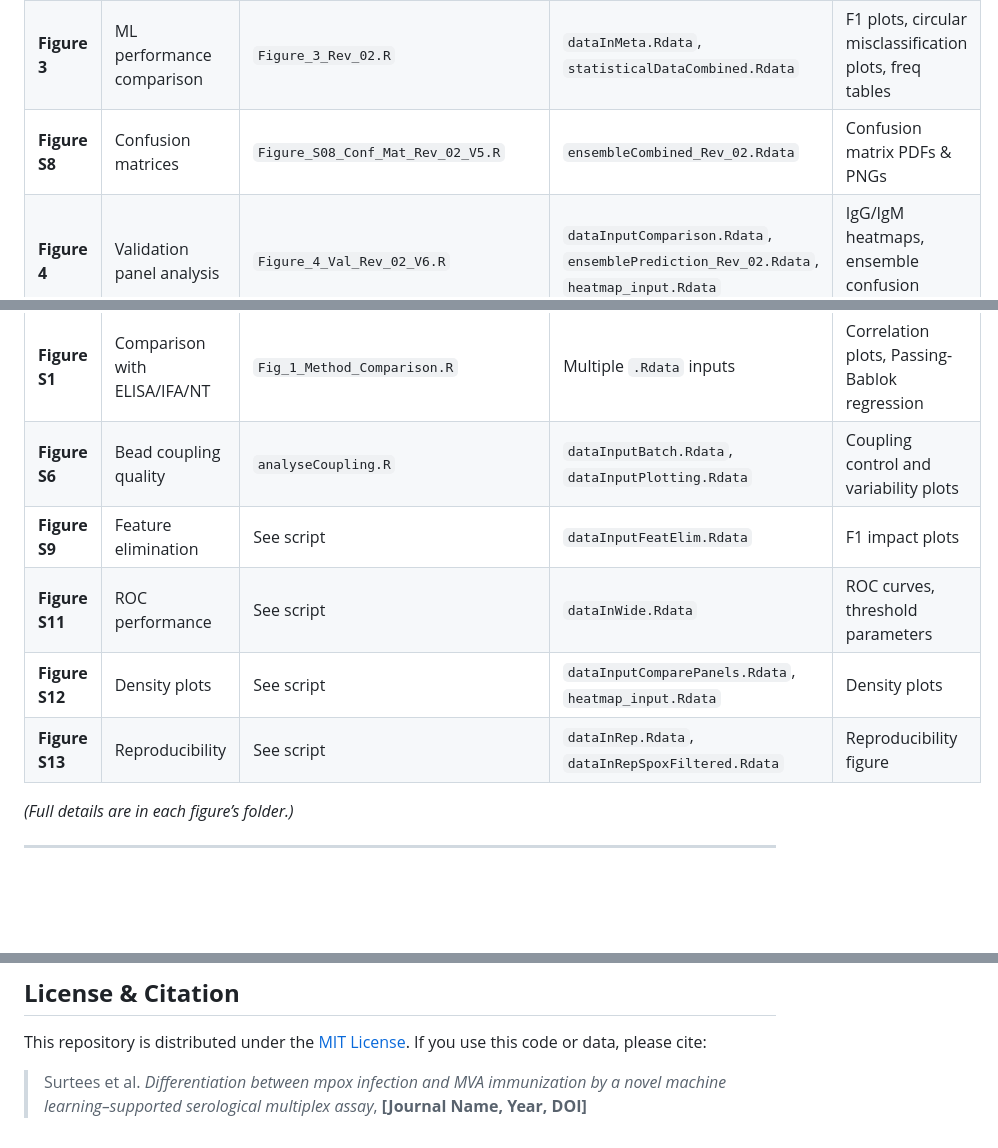
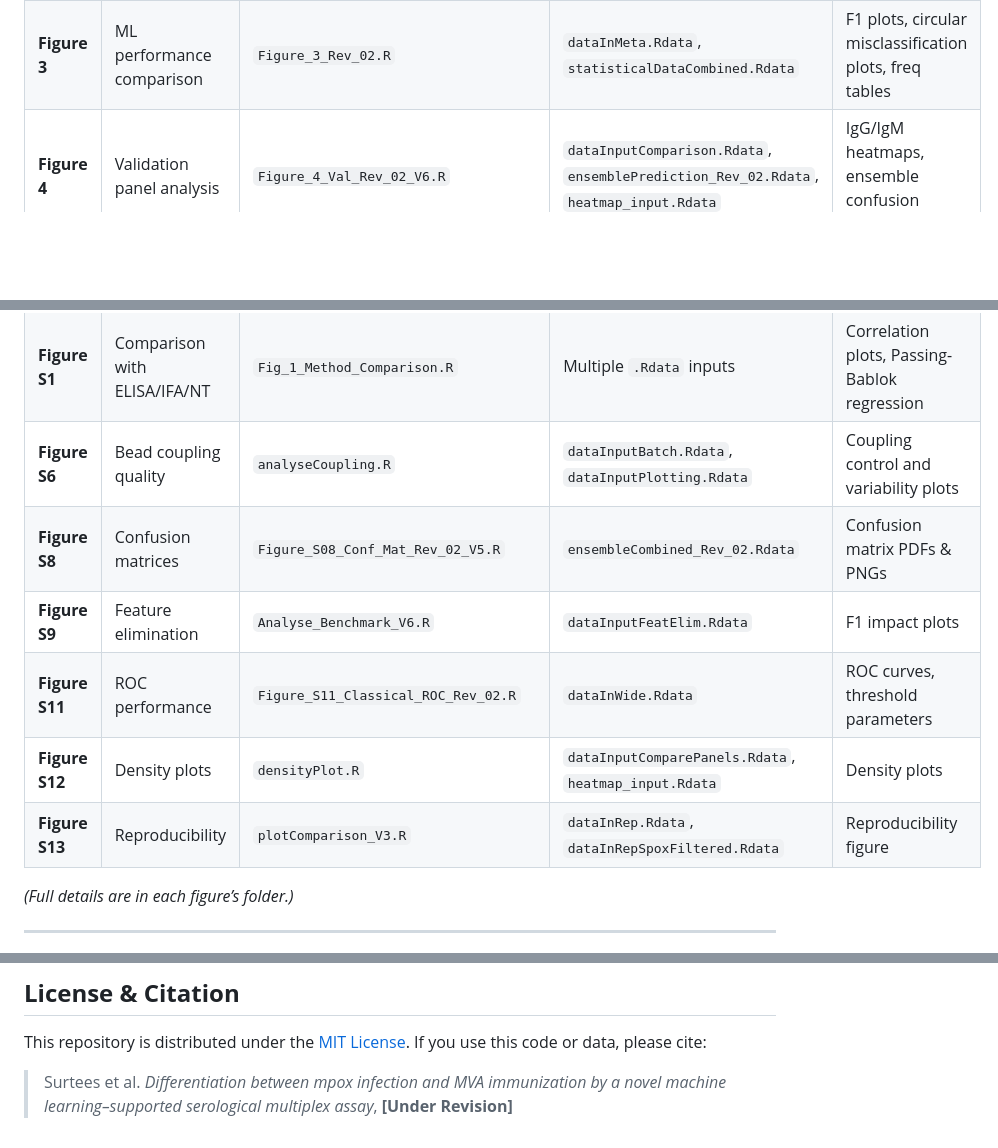
Before and after one commit to RKI-ZBS/bead-based_multiplex, a Markdown page: README.md, 3 parts joined by grey strips. GitHub-like rendering; blank space fills up the shorter version.

```diff
--- a/README.md
+++ b/README.md
@@ -71,14 +71,14 @@ install.packages(c("tidyverse", "ggplot2", "ComplexHeatmap", "caret", "yardstick
 | -------------- | -------------------------------------------- | ------------------------------------- | ------------------------------------------------------------------------------------- | ------------------------------------------------------- |
 | **Figure 2**   | Compare IgG & IgM across serogroups & panels | `Figure_2_Compare_Panels_Rev_02_V2.R` | `dataInputComparePanels.Rdata`                                                        | Spider plots, antigen ratios, IgM plots                 |
 | **Figure 3**   | ML performance comparison                    | `Figure_3_Rev_02.R`                   | `dataInMeta.Rdata`, `statisticalDataCombined.Rdata`                                   | F1 plots, circular misclassification plots, freq tables |
-| **Figure S8**  | Confusion matrices                           | `Figure_S08_Conf_Mat_Rev_02_V5.R`     | `ensembleCombined_Rev_02.Rdata`                                                       | Confusion matrix PDFs & PNGs                            |
 | **Figure 4**   | Validation panel analysis                    | `Figure_4_Val_Rev_02_V6.R`            | `dataInputComparison.Rdata`, `ensemblePrediction_Rev_02.Rdata`, `heatmap_input.Rdata` | IgG/IgM heatmaps, ensemble confusion matrices           |
 | **Figure S1**  | Comparison with ELISA/IFA/NT                 | `Fig_1_Method_Comparison.R`           | Multiple `.Rdata` inputs                                                              | Correlation plots, Passing-Bablok regression            |
 | **Figure S6**  | Bead coupling quality                        | `analyseCoupling.R`                   | `dataInputBatch.Rdata`, `dataInputPlotting.Rdata`                                     | Coupling control and variability plots                  |
-| **Figure S9**  | Feature elimination                          | See script                            | `dataInputFeatElim.Rdata`                                                             | F1 impact plots                                         |
-| **Figure S11** | ROC performance                              | See script                            | `dataInWide.Rdata`                                                                    | ROC curves, threshold parameters                        |
-| **Figure S12** | Density plots                                | See script                            | `dataInputComparePanels.Rdata`, `heatmap_input.Rdata`                                 | Density plots                                           |
-| **Figure S13** | Reproducibility                              | See script                            | `dataInRep.Rdata`, `dataInRepSpoxFiltered.Rdata`                                      | Reproducibility figure                                  |
+| **Figure S8**  | Confusion matrices                           | `Figure_S08_Conf_Mat_Rev_02_V5.R`     | `ensembleCombined_Rev_02.Rdata`                                                       | Confusion matrix PDFs & PNGs                            |
+| **Figure S9**  | Feature elimination                          | `Analyse_Benchmark_V6.R`              | `dataInputFeatElim.Rdata`                                                             | F1 impact plots                                         |
+| **Figure S11** | ROC performance                              | `Figure_S11_Classical_ROC_Rev_02.R`   | `dataInWide.Rdata`                                                                    | ROC curves, threshold parameters                        |
+| **Figure S12** | Density plots                                | `densityPlot.R`                       | `dataInputComparePanels.Rdata`, `heatmap_input.Rdata`                                 | Density plots                                           |
+| **Figure S13** | Reproducibility                              | `plotComparison_V3.R`                 | `dataInRep.Rdata`, `dataInRepSpoxFiltered.Rdata`                                      | Reproducibility figure                                  |
 
 *(Full details are in each figure’s folder.)*
 
@@ -108,4 +108,4 @@ install.packages(c("tidyverse", "ggplot2", "ComplexHeatmap", "caret", "yardstick
 This repository is distributed under the [MIT License](LICENSE).
 If you use this code or data, please cite:
 
-> Surtees et al. *Differentiation between mpox infection and MVA immunization by a novel machine learning–supported serological multiplex assay*, **\[Journal Name, Year, DOI]**
+> Surtees et al. *Differentiation between mpox infection and MVA immunization by a novel machine learning–supported serological multiplex assay*, **\[Under Revision]**
```
